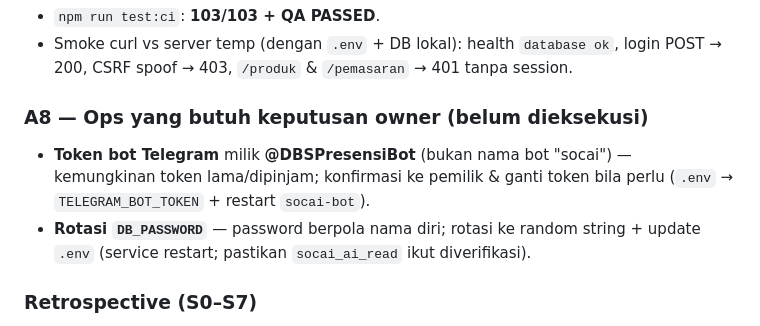
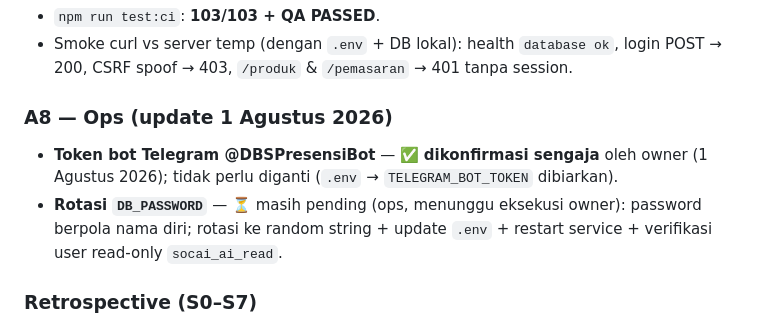
Before and after one commit to iggbudi/socai, a Markdown page: logbook.md, the part around the change. GitHub-like rendering.

```diff
--- a/logbook.md
+++ b/logbook.md
@@ -363,9 +363,9 @@ Pindahkan inline styles ke CSS classes agar `style-src` tidak perlu `'unsafe-inl
 - `npm run test:ci`: **103/103 + QA PASSED**.
 - Smoke curl vs server temp (dengan `.env` + DB lokal): health `database ok`, login POST → 200, CSRF spoof → 403, `/produk` & `/pemasaran` → 401 tanpa session.
 
-### A8 — Ops yang butuh keputusan owner (belum dieksekusi)
-- **Token bot Telegram** milik **@DBSPresensiBot** (bukan nama bot "socai") — kemungkinan token lama/dipinjam; konfirmasi ke pemilik & ganti token bila perlu (`.env` → `TELEGRAM_BOT_TOKEN` + restart `socai-bot`).
-- **Rotasi `DB_PASSWORD`** — password berpola nama diri; rotasi ke random string + update `.env` (service restart; pastikan `socai_ai_read` ikut diverifikasi).
+### A8 — Ops (update 1 Agustus 2026)
+- **Token bot Telegram @DBSPresensiBot** — ✅ **dikonfirmasi sengaja** oleh owner (1 Agustus 2026); tidak perlu diganti (`.env` → `TELEGRAM_BOT_TOKEN` dibiarkan).
+- **Rotasi `DB_PASSWORD`** — ⏳ masih pending (ops, menunggu eksekusi owner): password berpola nama diri; rotasi ke random string + update `.env` + restart service + verifikasi user read-only `socai_ai_read`.
 
 ### Retrospective (S0–S7)
 - **Positif**: CI/CD sekarang benar-benar hijau & melindungi regresi (A1/A5/A6 punya test permanen); `npm audit` 0 vuln; jadwal WIB akurat di TZ server apa pun; docs (`sprint-plan.md`, `logbook.md`, `deploy/`) lengkap.
```
Also changed, not shown: sprint-plan.md (+9 -8 lines).
